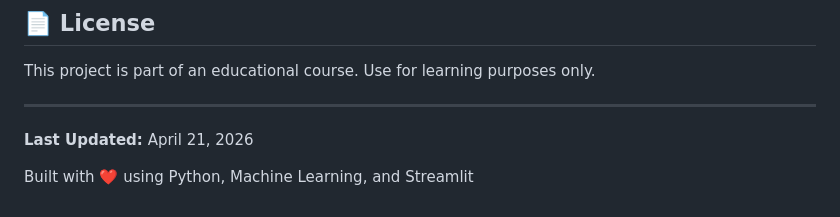
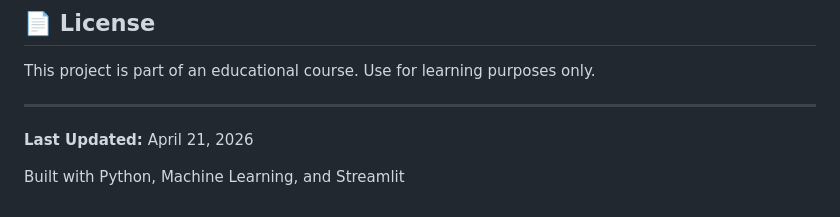
Before and after one commit to Mahdi-20/Heart-Failure-Prediction-Dataset, a Markdown page: README.md, the part around the change. Rendered like a GitHub page.

Commit message:
minor editoin

```diff
--- a/README.md
+++ b/README.md
@@ -163,4 +163,4 @@ This project is part of an educational course. Use for learning purposes only.
 
 **Last Updated:** April 21, 2026
 
-Built with ❤️ using Python, Machine Learning, and Streamlit
+Built with Python, Machine Learning, and Streamlit
```
